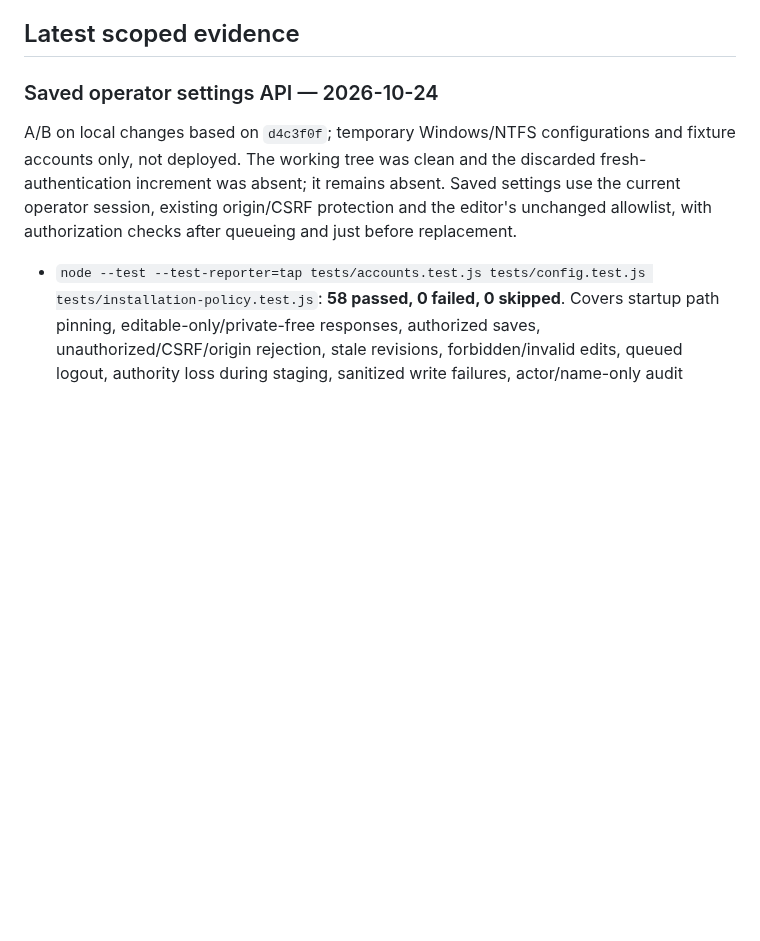
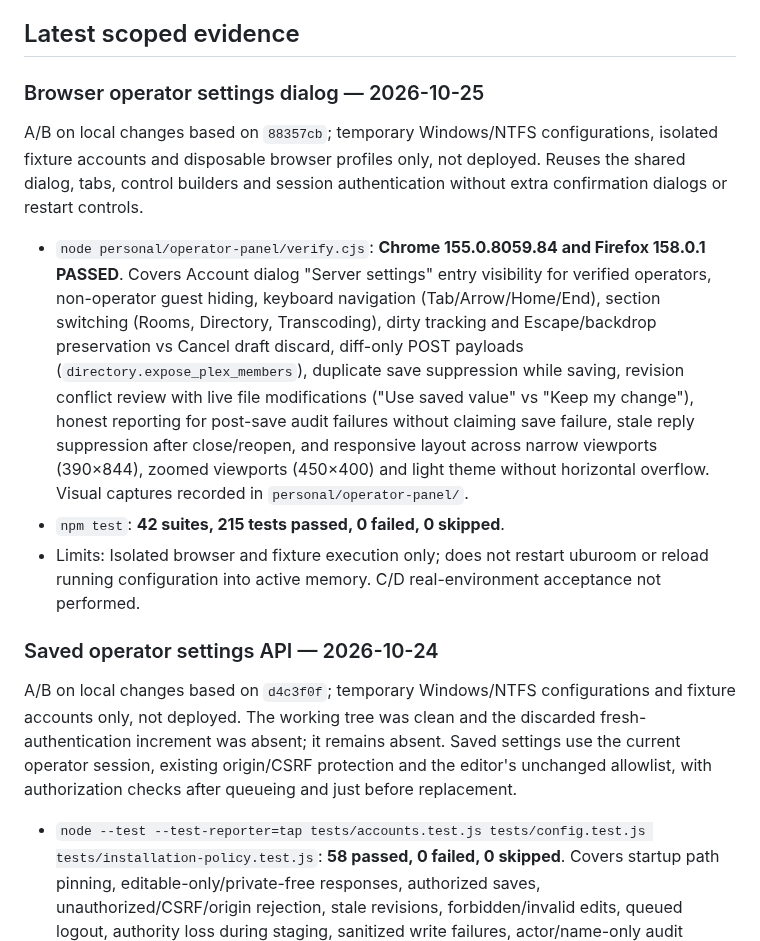
Before and after one commit to radbot44/uburoom, a Markdown page: docs/testing.md, the part around the change. Drawn GitHub-style; blank space fills up the shorter version.

Commit message:
Document operator settings browser validation
Record Chrome and Firefox coverage for the operator settings dialog and remove fresh authentication for remote writes from the remaining M1-P14 roadmap gates.

```diff
--- a/docs/testing.md
+++ b/docs/testing.md
@@ -14,6 +14,14 @@
 Record date/revision, scope/environment, command/procedure, actual outcome and failures/skips, remaining methods and sanitized evidence. Label each required method pass/fail/blocked/not run. API success, capability hints and advancing clocks are not decoded playback, persisted history or physical synchronization. Unexpected skips invalidate a full-suite pass. C and production/history changes require explicit authorization.
 
 ## Latest scoped evidence
+
+### Browser operator settings dialog — 2026-10-25
+
+A/B on local changes based on `88357cb`; temporary Windows/NTFS configurations, isolated fixture accounts and disposable browser profiles only, not deployed. Reuses the shared dialog, tabs, control builders and session authentication without extra confirmation dialogs or restart controls.
+
+- `node personal/operator-panel/verify.cjs`: **Chrome 155.0.8059.84 and Firefox 158.0.1 PASSED**. Covers Account dialog "Server settings" entry visibility for verified operators, non-operator guest hiding, keyboard navigation (Tab/Arrow/Home/End), section switching (Rooms, Directory, Transcoding), dirty tracking and Escape/backdrop preservation vs Cancel draft discard, diff-only POST payloads (`directory.expose_plex_members`), duplicate save suppression while saving, revision conflict review with live file modifications ("Use saved value" vs "Keep my change"), honest reporting for post-save audit failures without claiming save failure, stale reply suppression after close/reopen, and responsive layout across narrow viewports (390×844), zoomed viewports (450×400) and light theme without horizontal overflow. Visual captures recorded in `personal/operator-panel/`.
+- `npm test`: **42 suites, 215 tests passed, 0 failed, 0 skipped**.
+- Limits: Isolated browser and fixture execution only; does not restart uburoom or reload running configuration into active memory. C/D real-environment acceptance not performed.
 
 ### Saved operator settings API — 2026-10-24
 
```
Also changed, not shown: ROADMAP.md (+1 -1 lines).
